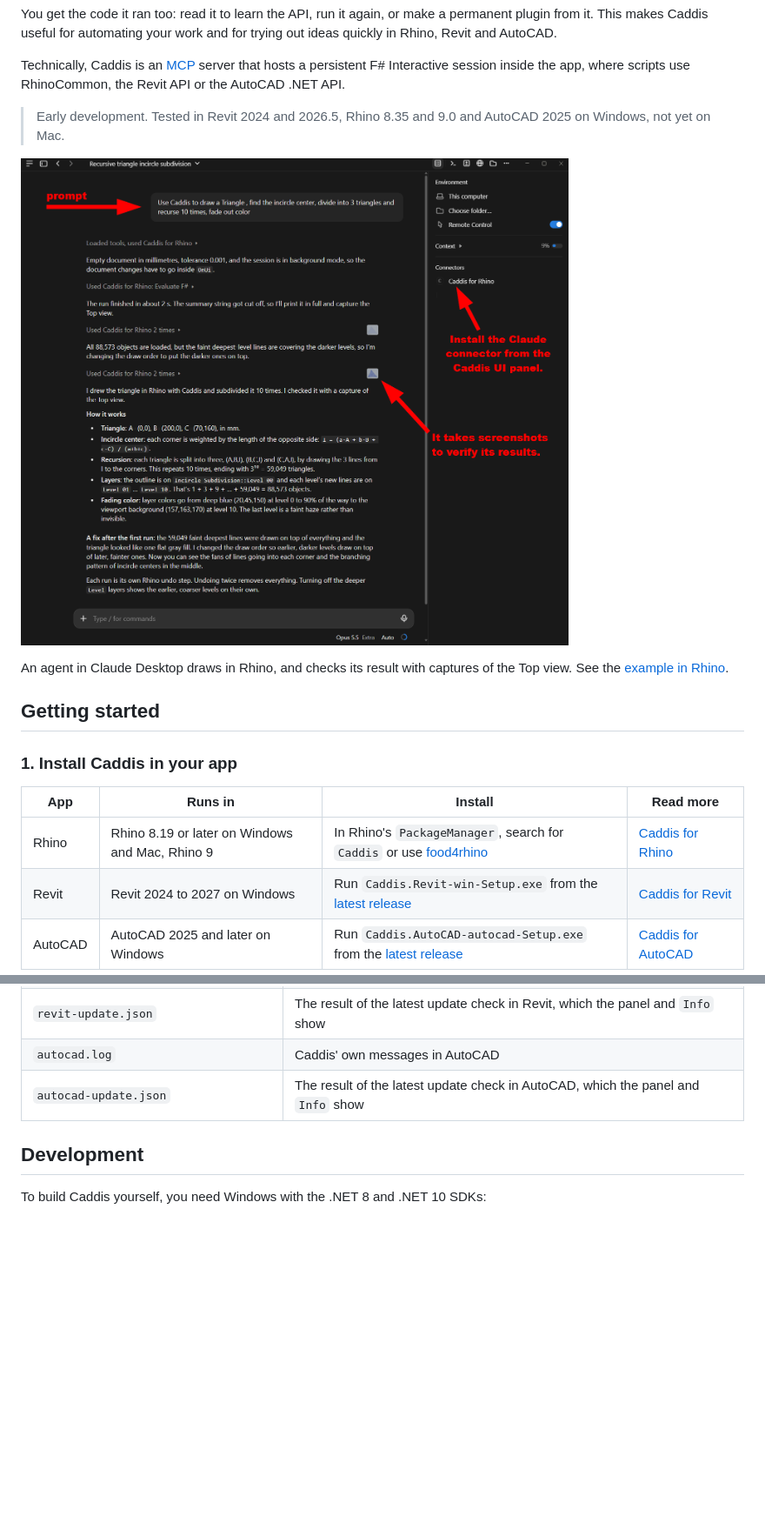
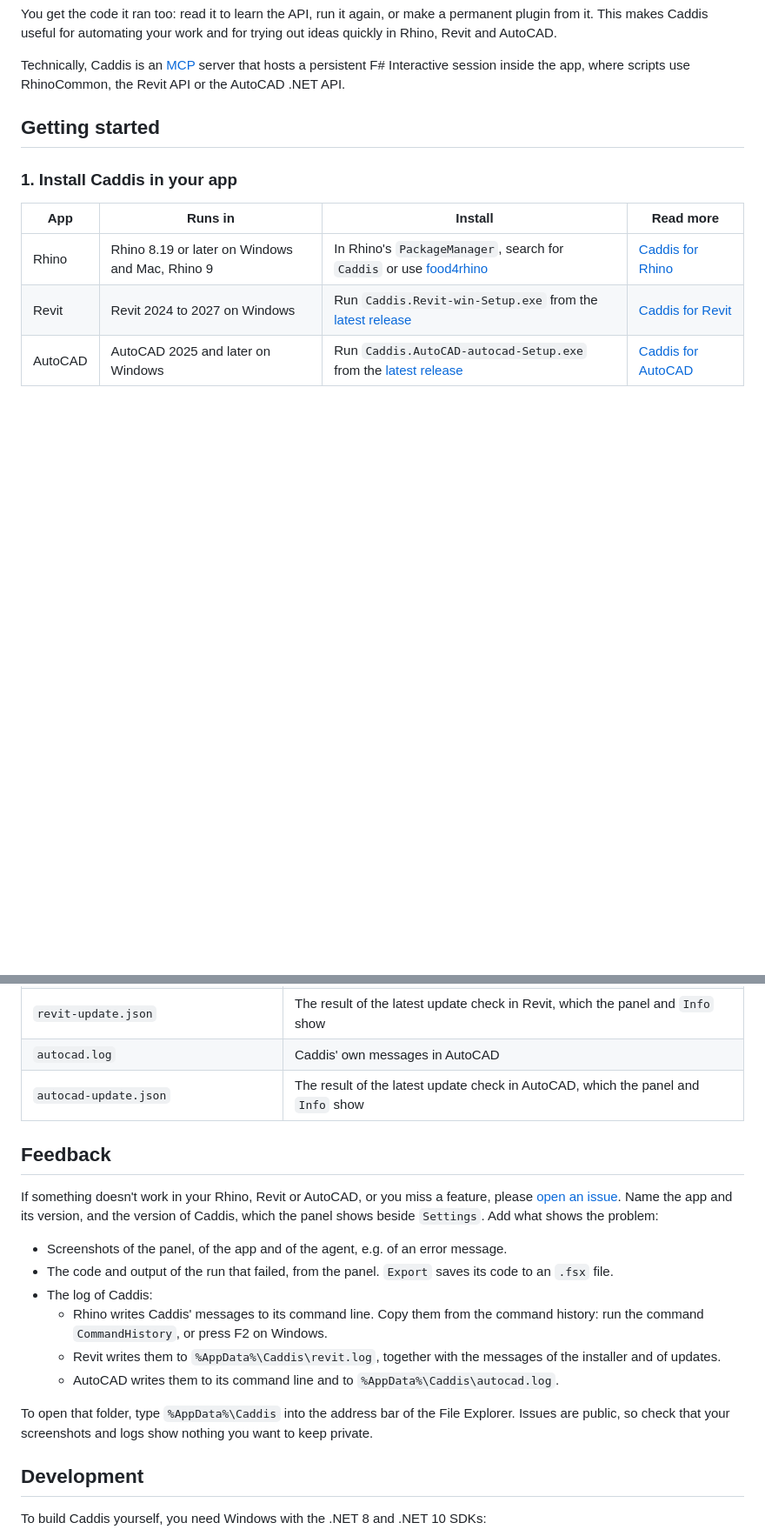
Before and after one commit to goswinr/Caddis, a Markdown page: README.md, 2 parts joined by grey strips. Shown at 87% size. Rendered like a GitHub page; folded sections open; blank space fills up the shorter version.

Commit message:
Show how to set up the agents in the README and how to report problems
The step to connect an AI agent now shows the panel with a Set up button beside each agent,
and the Claude Desktop details show where its extension takes the port of Caddis. The note
"Early development, not yet tested on Mac" is gone, and so is the screenshot of Claude Desktop
in the intro, which the Rhino README has already.

A new Feedback section links to the issues and asks for the versions, screenshots, the code of
the failed run and the log, and says where Rhino, Revit and AutoCAD write Caddis' messages.

Co-Authored-By: Claude Opus 5.5 <noreply@anthropic.com>

```diff
--- a/README.md
+++ b/README.md
@@ -21,12 +21,6 @@ This makes Caddis useful for automating your work and for trying out ideas quick
 
 Technically, Caddis is an [MCP](https://modelcontextprotocol.io) server that hosts a persistent F# Interactive session inside the app,
 where scripts use RhinoCommon, the Revit API or the AutoCAD .NET API.
-
-> Early development. Tested in Revit 2024 and 2026.5, Rhino 8.35 and 9.0 and AutoCAD 2025 on Windows, not yet on Mac.
-
-![Claude Desktop with the prompt, the agent's runs in Rhino with its two captures of the Top view, and Caddis for Rhino among the connectors](Caddis.Rhino/Docs/Screen-Claude.png)
-
-An agent in Claude Desktop draws in Rhino, and checks its result with captures of the Top view. See the [example in Rhino](Caddis.Rhino/README.md#example-in-claude-desktop).
 
 ## Getting started
 
@@ -337,6 +334,20 @@ Caddis keeps its settings and logs in `%AppData%\Caddis` on Windows and in `~/.c
 
 </details>
 
+## Feedback
+
+If something doesn't work in your Rhino, Revit or AutoCAD, or you miss a feature, please [open an issue](https://github.com/goswinr/Caddis/issues).
+Name the app and its version, and the version of Caddis, which the panel shows beside `Settings`. Add what shows the problem:
+- Screenshots of the panel, of the app and of the agent, e.g. of an error message.
+- The code and output of the run that failed, from the panel. `Export` saves its code to an `.fsx` file.
+- The log of Caddis:
+  - Rhino writes Caddis' messages to its command line. Copy them from the command history: run the command `CommandHistory`, or press F2 on Windows.
+  - Revit writes them to `%AppData%\Caddis\revit.log`, together with the messages of the installer and of updates.
+  - AutoCAD writes them to its command line and to `%AppData%\Caddis\autocad.log`.
+
+To open that folder, type `%AppData%\Caddis` into the address bar of the File Explorer.
+Issues are public, so check that your screenshots and logs show nothing you want to keep private.
+
 ## Development
 
 To build Caddis yourself, you need Windows with the .NET 8 and .NET 10 SDKs:
```
Also changed, not shown: other parts of README.md (+4 -1 lines), CHANGELOG.md (+3 -0 lines), Docs/img/AgentSetupScreen.png (added), Docs/img/ClaudeDesktopSetupScreen.png (added).
